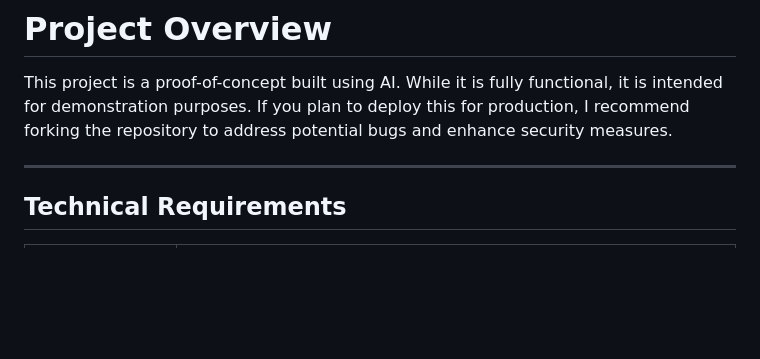
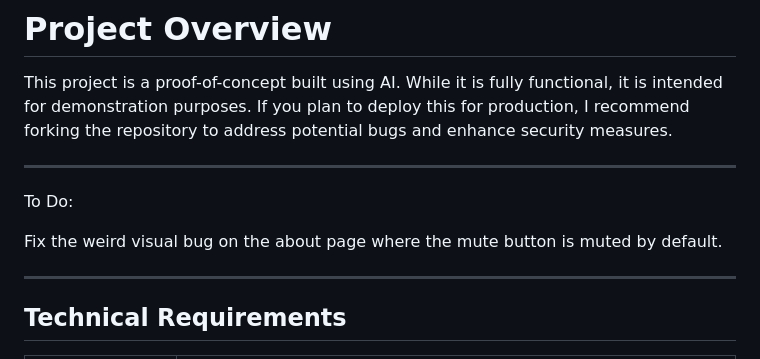
Before and after one commit to realduziy/bio-website, a Markdown page: README.md, the part around the change. Drawn GitHub-style; blank space fills up the shorter version.

Commit message:
Add 'To Do' section to README
Added a 'To Do' section for future improvements.

```diff
--- a/README.md
+++ b/README.md
@@ -1,6 +1,11 @@
 # Project Overview
 
 This project is a proof-of-concept built using AI. While it is fully functional, it is intended for demonstration purposes. If you plan to deploy this for production, I recommend forking the repository to address potential bugs and enhance security measures.
+
+---
+To Do:
+
+Fix the weird visual bug on the about page where the mute button is muted by default.
 
 ---
 
```
